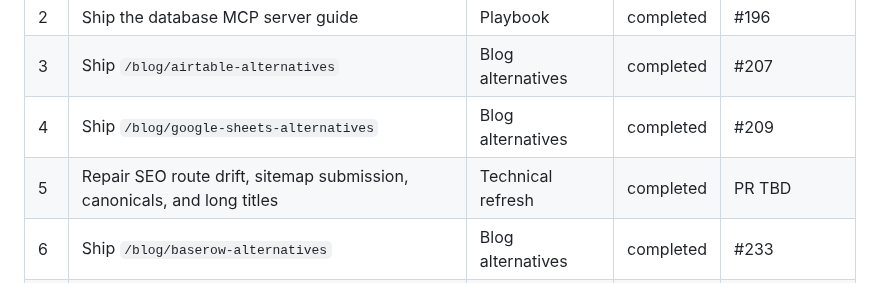
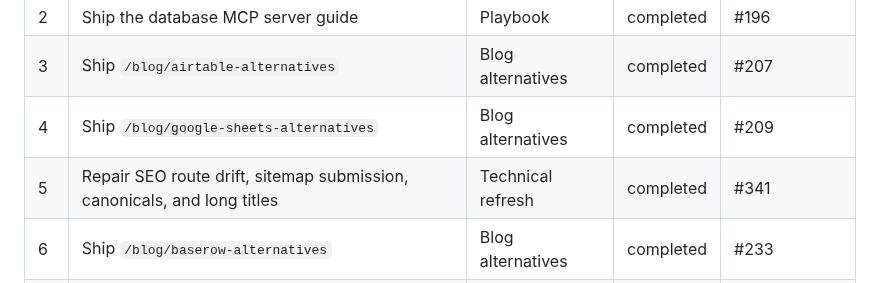
Before and after one commit to LVTD-LLC/rowset, a Markdown page: docs/seo-sprint.md, the part around the change. Drawn GitHub-style.

Commit message:
docs(seo): record phase 5 pull request

```diff
--- a/docs/seo-sprint.md
+++ b/docs/seo-sprint.md
@@ -33,7 +33,7 @@ The plan changed materially since the July 4 initialization:
 | 2 | Ship the database MCP server guide | Playbook | completed | #196 |
 | 3 | Ship `/blog/airtable-alternatives` | Blog alternatives | completed | #207 |
 | 4 | Ship `/blog/google-sheets-alternatives` | Blog alternatives | completed | #209 |
-| 5 | Repair SEO route drift, sitemap submission, canonicals, and long titles | Technical refresh | completed | PR TBD |
+| 5 | Repair SEO route drift, sitemap submission, canonicals, and long titles | Technical refresh | completed | #341 |
 | 6 | Ship `/blog/baserow-alternatives` | Blog alternatives | completed | #233 |
 | 7 | Ship `/blog/nocodb-alternatives` | Blog alternatives | completed | #239 |
 | 8 | Ship `/blog/connect-ai-agent-to-dataset-api` | Product guide | completed | #244 |
```
